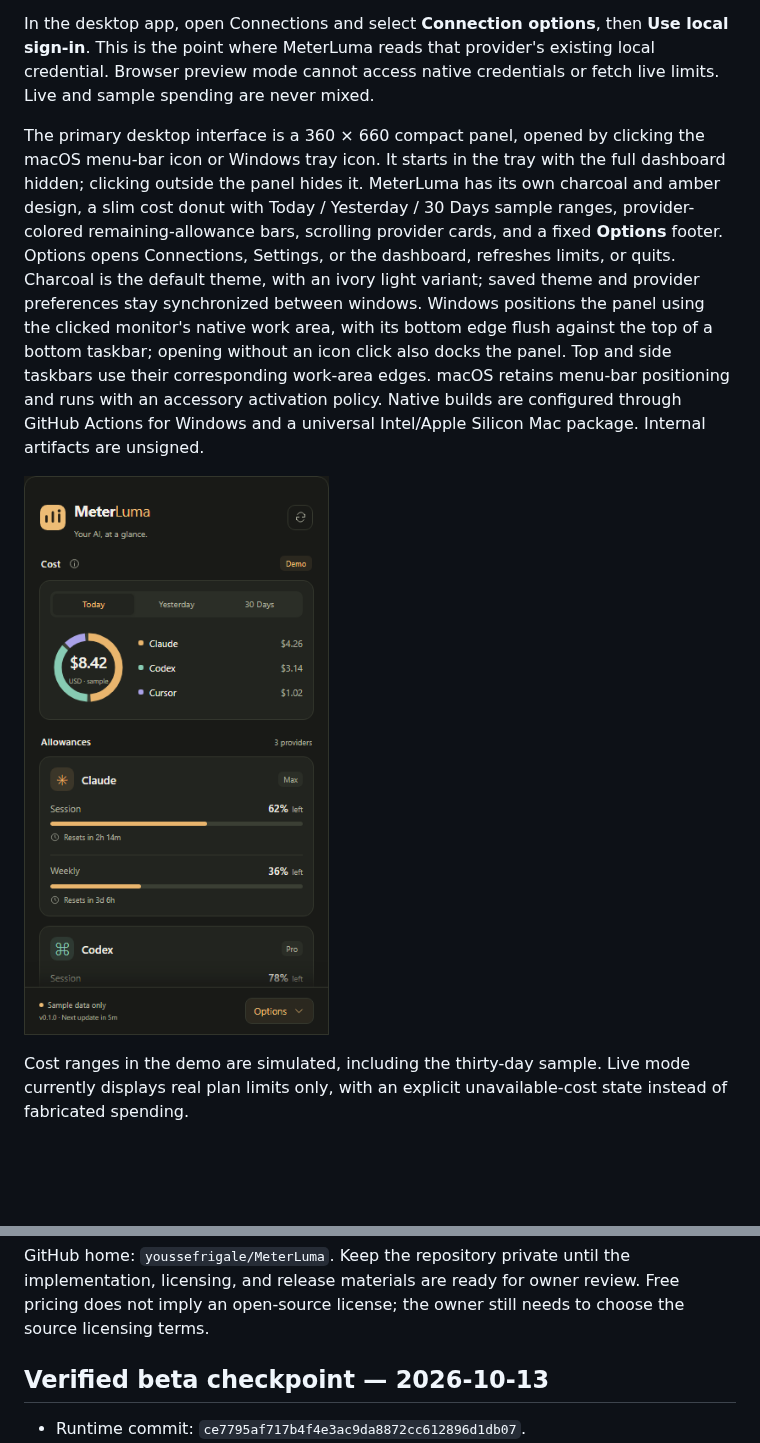
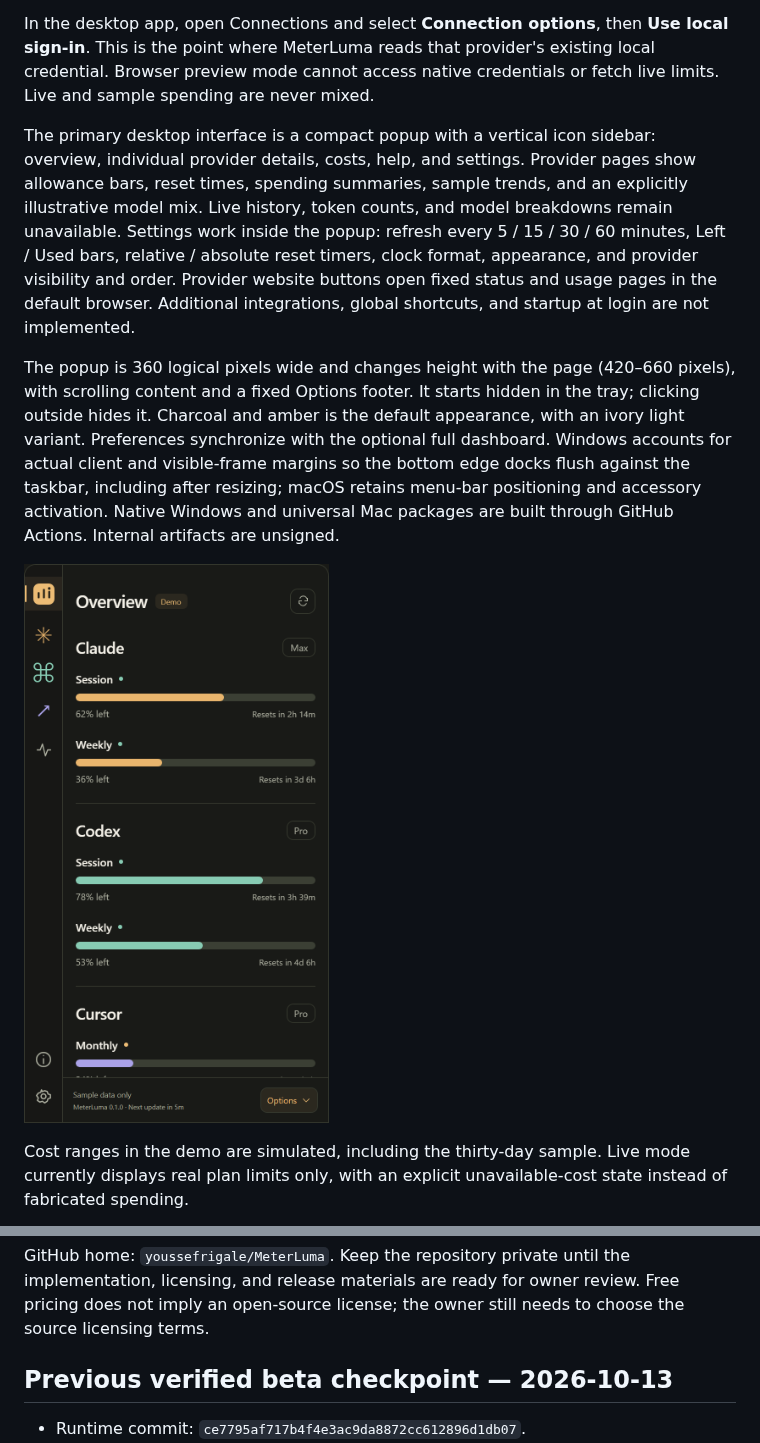
Before and after one commit to youssefrigale/MeterLuma, a Markdown page: README.md, 2 parts joined by grey strips. GitHub-like rendering; pictures changed too: artifacts/quick-view.png; blank space fills up the shorter version.

Commit message:
Add provider sidebar, popup settings and adaptive tray views

```diff
--- a/README.md
+++ b/README.md
@@ -8,7 +8,9 @@ This is an internal prototype, not a public release. The dashboard, provider vis
 
 In the desktop app, open Connections and select **Connection options**, then **Use local sign-in**. This is the point where MeterLuma reads that provider's existing local credential. Browser preview mode cannot access native credentials or fetch live limits. Live and sample spending are never mixed.
 
-The primary desktop interface is a 360 × 660 compact panel, opened by clicking the macOS menu-bar icon or Windows tray icon. It starts in the tray with the full dashboard hidden; clicking outside the panel hides it. MeterLuma has its own charcoal and amber design, a slim cost donut with Today / Yesterday / 30 Days sample ranges, provider-colored remaining-allowance bars, scrolling provider cards, and a fixed **Options** footer. Options opens Connections, Settings, or the dashboard, refreshes limits, or quits. Charcoal is the default theme, with an ivory light variant; saved theme and provider preferences stay synchronized between windows. Windows positions the panel using the clicked monitor's native work area, with its bottom edge flush against the top of a bottom taskbar; opening without an icon click also docks the panel. Top and side taskbars use their corresponding work-area edges. macOS retains menu-bar positioning and runs with an accessory activation policy. Native builds are configured through GitHub Actions for Windows and a universal Intel/Apple Silicon Mac package. Internal artifacts are unsigned.
+The primary desktop interface is a compact popup with a vertical icon sidebar: overview, individual provider details, costs, help, and settings. Provider pages show allowance bars, reset times, spending summaries, sample trends, and an explicitly illustrative model mix. Live history, token counts, and model breakdowns remain unavailable. Settings work inside the popup: refresh every 5 / 15 / 30 / 60 minutes, Left / Used bars, relative / absolute reset timers, clock format, appearance, and provider visibility and order. Provider website buttons open fixed status and usage pages in the default browser. Additional integrations, global shortcuts, and startup at login are not implemented.
+
+The popup is 360 logical pixels wide and changes height with the page (420–660 pixels), with scrolling content and a fixed Options footer. It starts hidden in the tray; clicking outside hides it. Charcoal and amber is the default appearance, with an ivory light variant. Preferences synchronize with the optional full dashboard. Windows accounts for actual client and visible-frame margins so the bottom edge docks flush against the taskbar, including after resizing; macOS retains menu-bar positioning and accessory activation. Native Windows and universal Mac packages are built through GitHub Actions. Internal artifacts are unsigned.
 
 ![MeterLuma tray panel](artifacts/quick-view.png)
 
@@ -73,7 +75,7 @@ These provider endpoints are external dependencies and can change. Unsupported r
 
 GitHub home: `youssefrigale/MeterLuma`. Keep the repository private until the implementation, licensing, and release materials are ready for owner review. Free pricing does not imply an open-source license; the owner still needs to choose the source licensing terms.
 
-## Verified beta checkpoint — 2026-10-13
+## Previous verified beta checkpoint — 2026-10-13
 
 - Runtime commit: `ce7795af717b4f4e3ac9da8872cc612896d1db07`.
 - [Native and interface build run](https://github.com/youssefrigale/MeterLuma/actions/runs/38470002503): successful Windows x64 and universal Mac packages; 14 native tests per platform, including frame margins, taskbar edges, scaling, and negative monitor coordinates; 32 browser checks.
```
Also changed, not shown: docs/beta-testing.md (+2 -2 lines), artifacts/quick-view-provider.png (added), artifacts/quick-view-settings.png (added), 14 other files.
